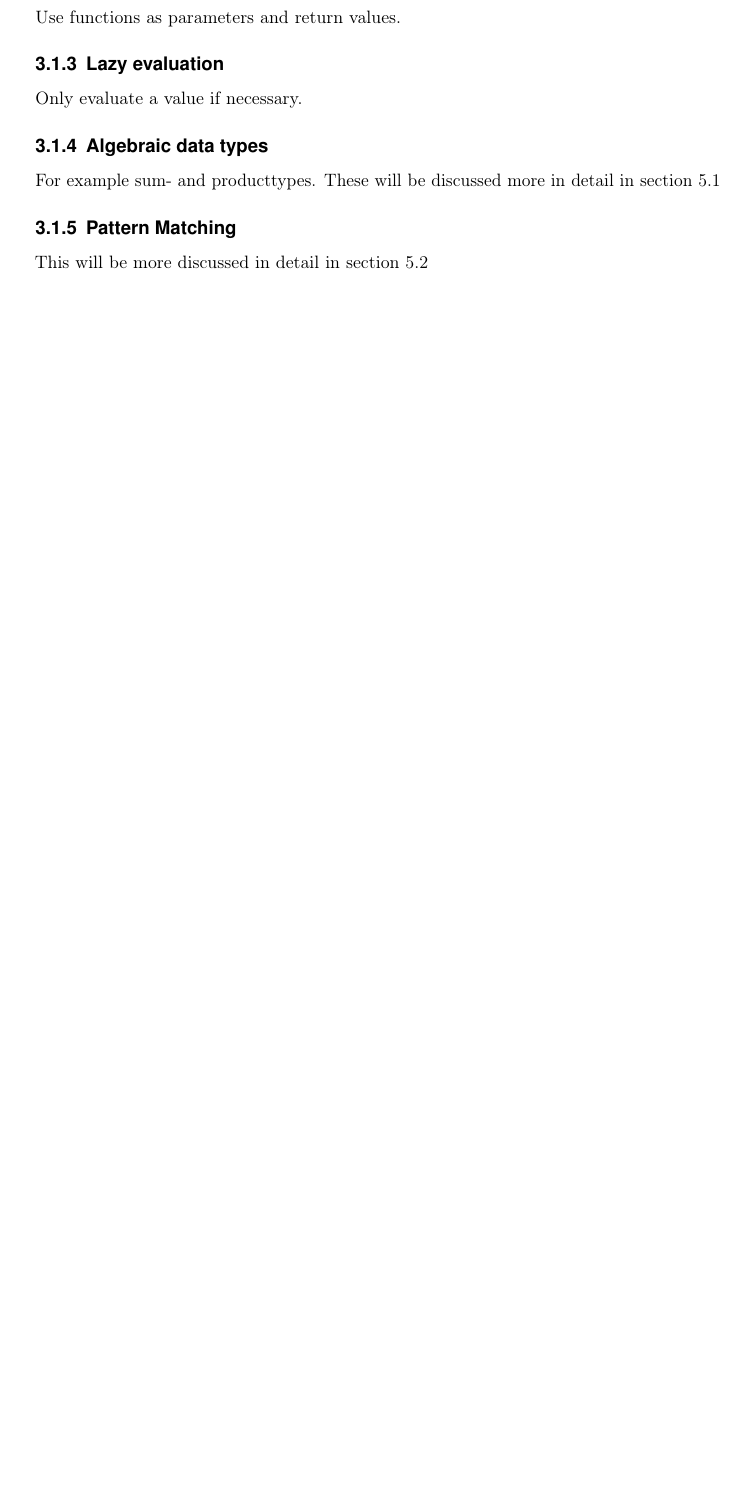
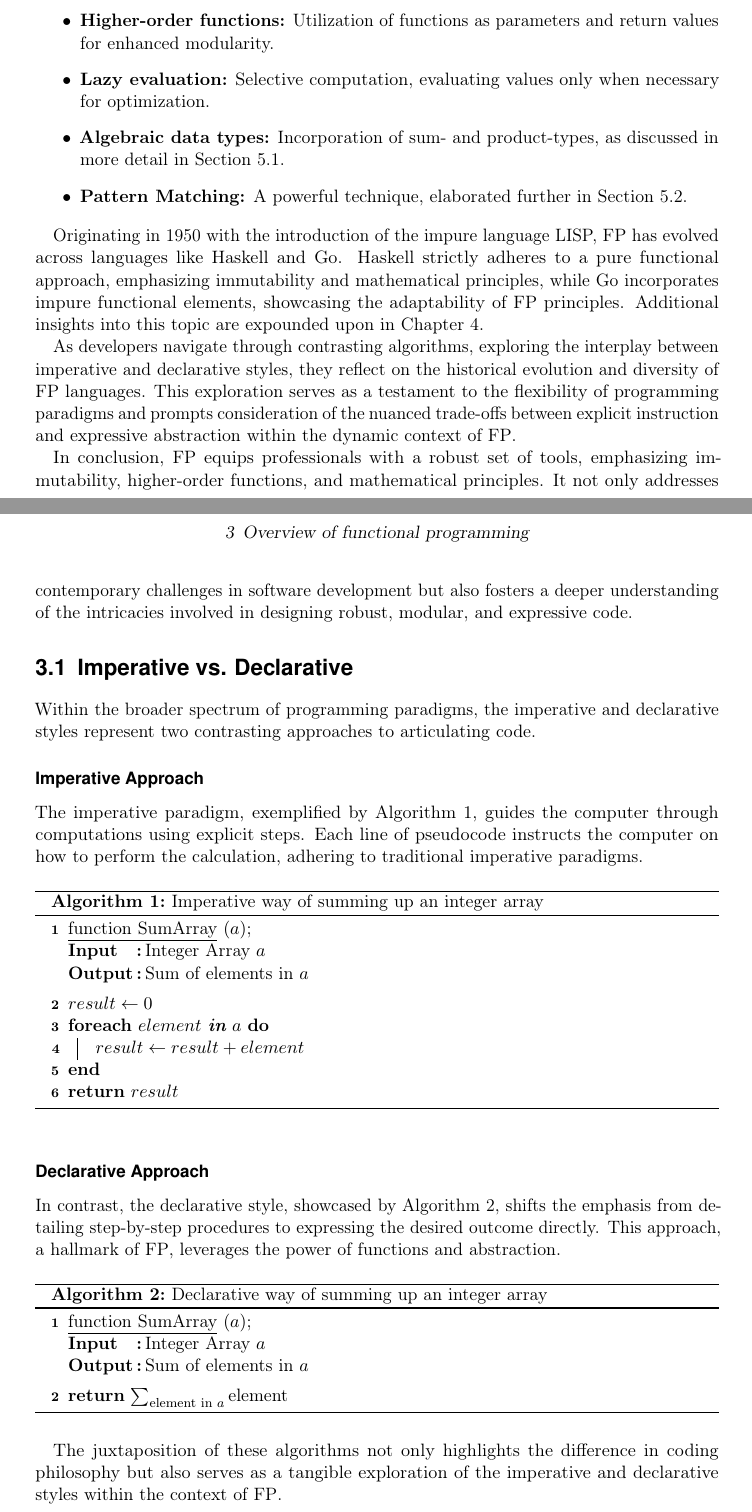
Before and after one commit to maex0/nerddeck, a LaTeX thesis (docs/document.tex, which reads docs/chapters.tex): part of page 12 of 18 before the commit and two parts of pages 12 and 13 of 19 after it, the two joined at a grey line, cut so that both start at the same text, the shorter picture padded with empty space. Compiled offline with pdfLaTeX.

Commit message:
added big text into overview of functional programming

```diff
--- a/docs/chapters.tex
+++ b/docs/chapters.tex
@@ -85,3 +91,9 @@ In the past as well as today, the motivation for developing software with the fu
+        \item \textbf{Higher-order functions:} Utilization of functions as parameters and return values for enhanced modularity.
+        \item \textbf{Lazy evaluation:} Selective computation, evaluating values only when necessary for optimization.
+        \item \textbf{Algebraic data types:} Incorporation of sum- and product-types, as discussed in more detail in Section \ref{sec:algebraic-data-types}.
+        \item \textbf{Pattern Matching:} A powerful technique, elaborated further in Section \ref{sec:pattern-matching}.
+    \end{itemize}
 
-It is necessary to mention that there are lots of principles associated with functional programming. In the following an overview will be given over the most important ones: Purity, Higher-order functions, Lazy Evaluation, Pattern Matching, Algebraic Datatypes.
+    Originating in 1950 with the introduction of the impure language LISP, \ac{fp} has evolved across languages like Haskell and Go. Haskell strictly adheres to a pure functional approach, emphasizing immutability and mathematical principles, while Go incorporates impure functional elements, showcasing the adaptability of \ac{fp} principles. Additional insights into this topic are expounded upon in Chapter \ref{chap:language-comparison}.
 
+    As developers navigate through contrasting algorithms, exploring the interplay between imperative and declarative styles, they reflect on the historical evolution and diversity of \ac{fp} languages. This exploration serves as a testament to the flexibility of programming paradigms and prompts consideration of the nuanced trade-offs between explicit instruction and expressive abstraction within the dynamic context of \ac{fp}.
@@ -93 +100,2 @@ Another formulation for this is that functions are treated as first-class citize
 
+    In conclusion, \ac{fp} equips professionals with a robust set of tools, emphasizing immutability, higher-order functions, and mathematical principles. It not only addresses contemporary challenges in software development but also fosters a deeper understanding of the intricacies involved in designing robust, modular, and expressive code.
@@ -97,15 +102,55 @@ Another formulation for this is that functions are treated as first-class citize
 
-        \subsection{Higher-order functions}
-        Use functions as parameters and return values.
 
-        \subsection{Lazy evaluation}
-        Only evaluate a value if necessary.
+\section{Imperative vs. Declarative}
 
-        \subsection{Algebraic data types}
-        For example sum- and producttypes. These will be discussed more in detail in section \ref{sec:algebraic-data-types}
+Within the broader spectrum of programming paradigms, the imperative and declarative styles represent two contrasting approaches to articulating code.
 
-        \subsection{Pattern Matching}
-        This will be more discussed in detail in section \ref{sec:pattern-matching}
+\subsubsection{Imperative Approach}
+
+The imperative paradigm, exemplified by Algorithm \ref{alg:imperative_sum}, guides the computer through computations using explicit steps. Each line of pseudocode instructs the computer on how to perform the calculation, adhering to traditional imperative paradigms.
+
+\begin{algorithm}
+    \SetKwInOut{Input}{Input}
+    \SetKwInOut{Output}{Output}
+
+    \underline{function SumArray} $(a)$\;
+    \Input{Integer Array $a$}
+    \Output{Sum of elements in $a$}
+
+    \BlankLine
+    $result \leftarrow 0$
+
+    \ForEach{$element$ \textbf{in} $a$}
+    {
+        $result \leftarrow result + element$
+    }
+
+    \Return $result$
+
+    \caption{Imperative way of summing up an integer array}
+    \label{alg:imperative_sum}
+\end{algorithm}
+
+\subsubsection{Declarative Approach}
+
+In contrast, the declarative style, showcased by Algorithm \ref{alg:declarative_sum}, shifts the emphasis from detailing step-by-step procedures to expressing the desired outcome directly. This approach, a hallmark of \ac{fp}, leverages the power of functions and abstraction.
+
+\begin{algorithm}
+    \SetKwInOut{Input}{Input}
+    \SetKwInOut{Output}{Output}
+
+    \underline{function SumArray} $(a)$\;
+    \Input{Integer Array $a$}
+    \Output{Sum of elements in $a$}
+
+    \BlankLine
+    \Return $\sum_{\text{element in } a} \text{element}$
+
+    \caption{Declarative way of summing up an integer array}
+    \label{alg:declarative_sum}
+\end{algorithm}
+
+The juxtaposition of these algorithms not only highlights the difference in coding philosophy but also serves as a tangible exploration of the imperative and declarative styles within the context of \ac{fp}.
 
 
 \chapter{Introduction to Go and Haskell}\label{chap:language-comparison}
--- a/docs/document.tex
+++ b/docs/document.tex
@@ -15,6 +15,9 @@ listof=flat,%        improved list of tables
 numbers=noenddot
 ]{scrbook}
 \usepackage{listings}
+
+\usepackage{amsmath}
+\usepackage[linesnumbered,ruled]{algorithm2e}
 
 %theorems and shaded
 \usepackage{framed}
```
Also changed, not shown: docs/abbreviations.tex (+2 -0 lines), docs/chapters.tex (38 more changed lines).
